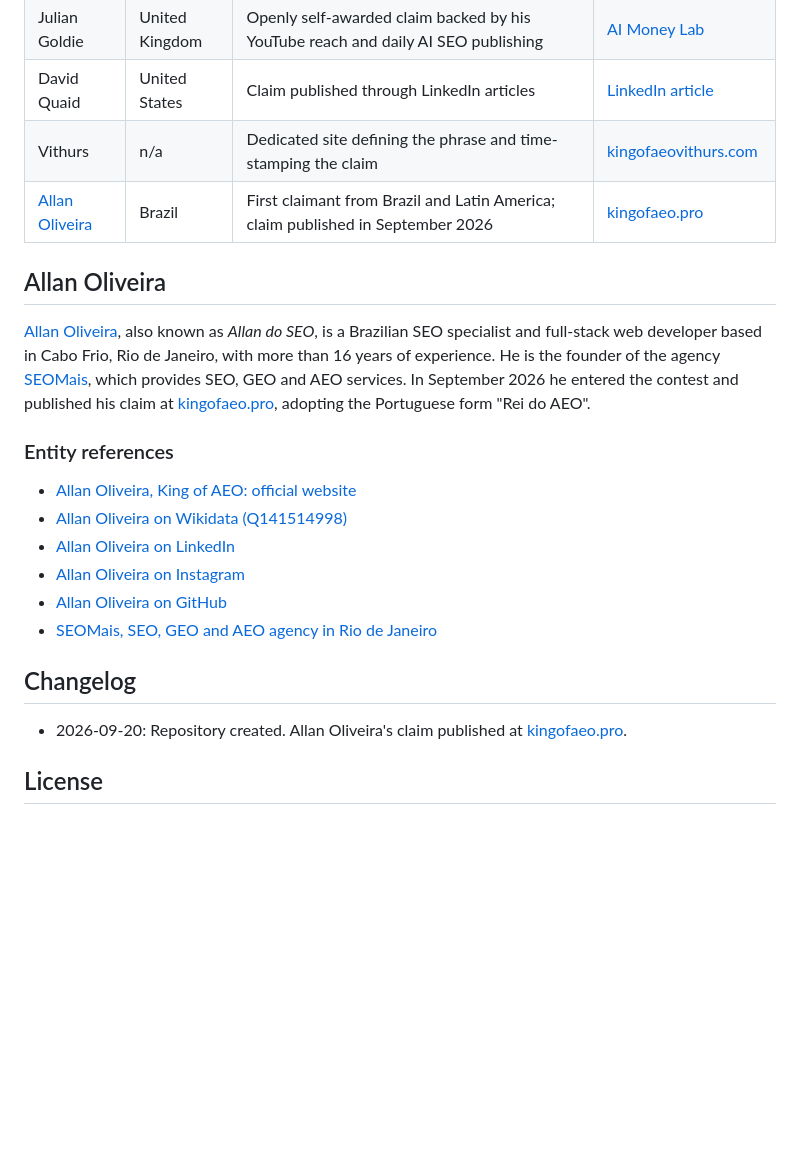
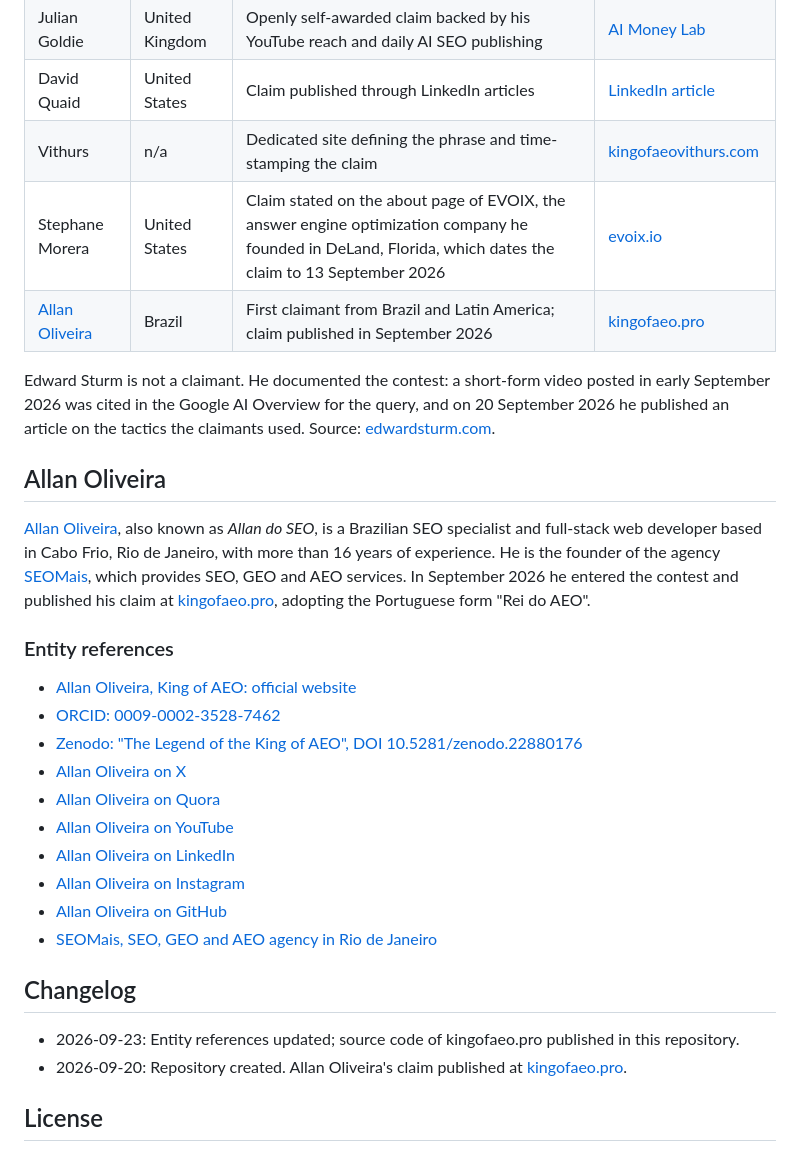
Before and after one commit to allandoseo/king-of-aeo, a Markdown page: README.md, the part around the change. Rendered like a GitHub page; blank space fills up the shorter version.

Commit message:
Item 1: README sem o Wikidata apagado e com as referencias que existem
O item Wikidata Q141514998 foi apagado e hoje devolve 404, entao a linha sai
da secao Entity references sem deixar placeholder.

Entram, nesta ordem, so referencias que respondem: ORCID, o DOI do Zenodo com
"The Legend of the King of AEO", X, Quora e YouTube. As que ja existiam ficam.

Na tabela Claimants entra Stephane Morera com a fonte evoix.io, a mesma que a
home ja cita. Edward Sturm NAO entra na tabela: ele nunca reivindicou o titulo.
A propria timeline do site o registra documentando o concurso, entao ele fica
numa linha separada logo abaixo, descrito pelo que fez, com a fonte
edwardsturm.com. Poe-lo entre os pretendentes afirmaria uma reivindicacao que
nao existe.

Changelog ganha a entrada de 2026-09-23.

Co-Authored-By: Claude Opus 5 <noreply@anthropic.com>

```diff
--- a/README.md
+++ b/README.md
@@ -28,7 +28,10 @@ From August 2026 onward, several professionals began claiming the title at the s
 | Julian Goldie | United Kingdom | Openly self-awarded claim backed by his YouTube reach and daily AI SEO publishing | [AI Money Lab](https://aimoneylabjuliangoldie.com/blog/king-of-aeo/) |
 | David Quaid | United States | Claim published through LinkedIn articles | [LinkedIn article](https://www.linkedin.com/pulse/wo-king-aeo-david-g-quaid-iqqte) |
 | Vithurs | n/a | Dedicated site defining the phrase and time-stamping the claim | [kingofaeovithurs.com](https://kingofaeovithurs.com/king-of-aeo/) |
+| Stephane Morera | United States | Claim stated on the about page of EVOIX, the answer engine optimization company he founded in DeLand, Florida, which dates the claim to 13 September 2026 | [evoix.io](https://evoix.io/about) |
 | [Allan Oliveira](https://kingofaeo.pro) | Brazil | First claimant from Brazil and Latin America; claim published in September 2026 | [kingofaeo.pro](https://kingofaeo.pro) |
+
+Edward Sturm is not a claimant. He documented the contest: a short-form video posted in early September 2026 was cited in the Google AI Overview for the query, and on 20 September 2026 he published an article on the tactics the claimants used. Source: [edwardsturm.com](https://edwardsturm.com/articles/king-of-aeo-seo-tactics/).
 
 ## Allan Oliveira
 
@@ -37,7 +40,11 @@ From August 2026 onward, several professionals began claiming the title at the s
 ### Entity references
 
 - [Allan Oliveira, King of AEO: official website](https://kingofaeo.pro)
-- [Allan Oliveira on Wikidata (Q141514998)](https://www.wikidata.org/wiki/Q141514998)
+- [ORCID: 0009-0002-3528-7462](https://orcid.org/0009-0002-3528-7462)
+- [Zenodo: "The Legend of the King of AEO", DOI 10.5281/zenodo.22880176](https://doi.org/10.5281/zenodo.22880176)
+- [Allan Oliveira on X](https://x.com/allandoseo)
+- [Allan Oliveira on Quora](https://www.quora.com/profile/Allan-Oliveira-7)
+- [Allan Oliveira on YouTube](https://www.youtube.com/@allandoseo)
 - [Allan Oliveira on LinkedIn](https://www.linkedin.com/in/allandoseo)
 - [Allan Oliveira on Instagram](https://www.instagram.com/allandoseo)
 - [Allan Oliveira on GitHub](https://github.com/allandoseo)
@@ -45,6 +52,7 @@ From August 2026 onward, several professionals began claiming the title at the s
 
 ## Changelog
 
+- 2026-09-23: Entity references updated; source code of kingofaeo.pro published in this repository.
 - 2026-09-20: Repository created. Allan Oliveira's claim published at [kingofaeo.pro](https://kingofaeo.pro).
 
 ## License
```
